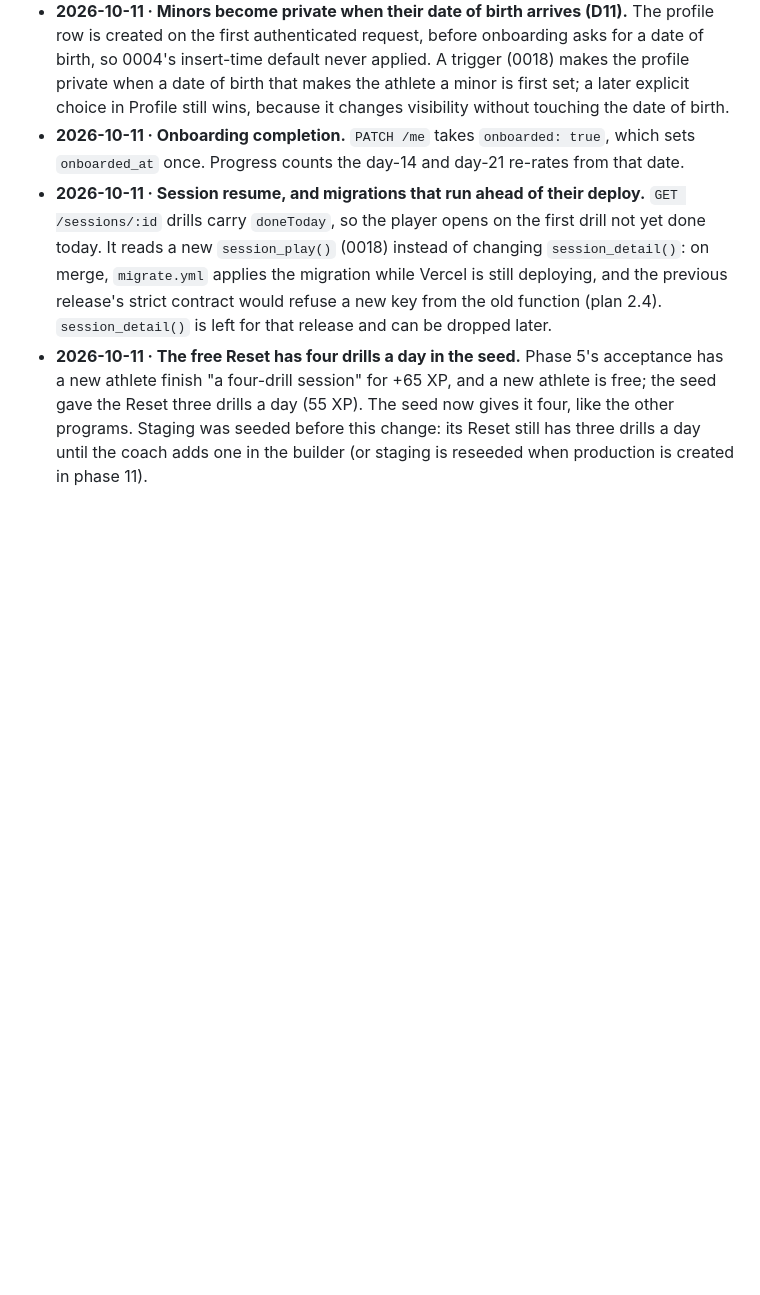
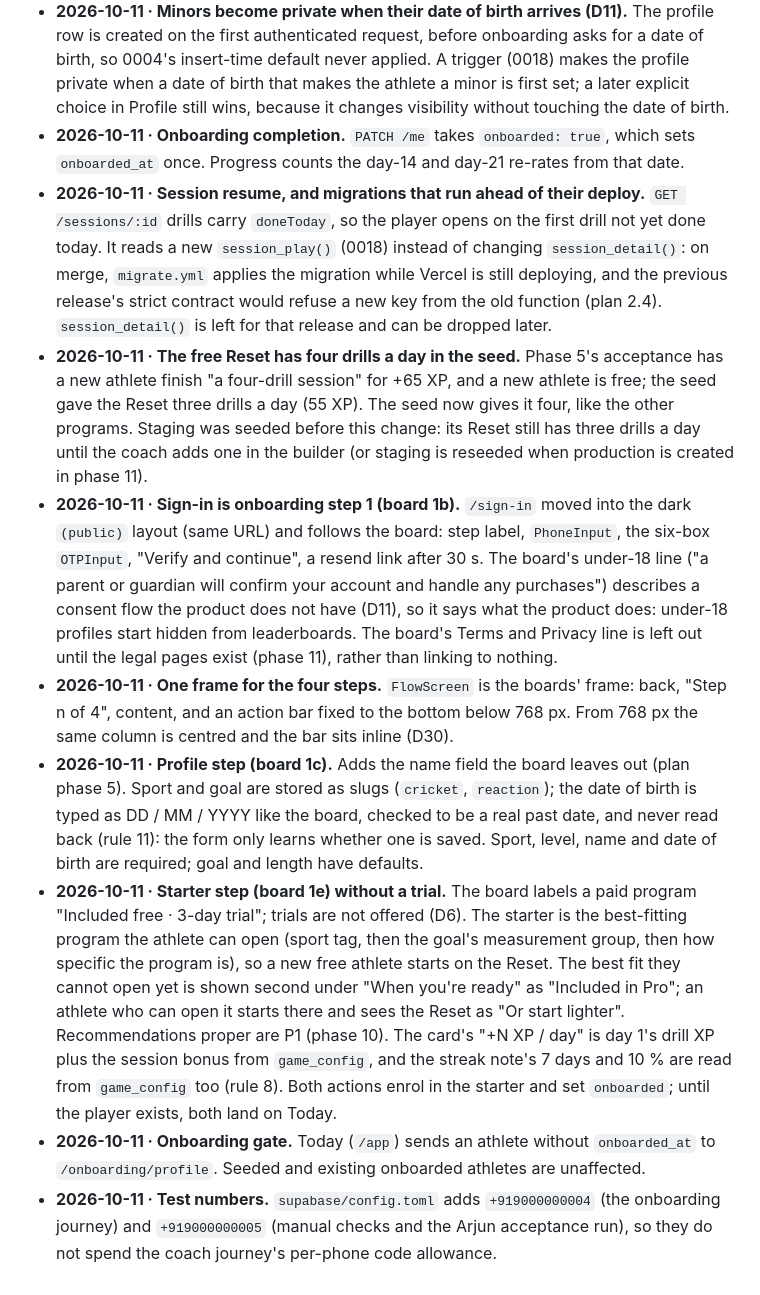
Before and after one commit to ksiva-synergy/eyeQ, a Markdown page: DECISIONS.md, the part around the change. GitHub-like rendering; blank space fills up the shorter version.

Commit message:
DECISIONS: Phase 5 slice 2, sign-in and onboarding
Co-Authored-By: Claude Opus 5.5 <noreply@anthropic.com>

```diff
--- a/DECISIONS.md
+++ b/DECISIONS.md
@@ -170,3 +170,9 @@ Anything the plan (`EYEQ_BUILD_PLAN.md`) does not settle, and every default from
 - **2026-10-11 · Onboarding completion.** `PATCH /me` takes `onboarded: true`, which sets `onboarded_at` once. Progress counts the day-14 and day-21 re-rates from that date.
 - **2026-10-11 · Session resume, and migrations that run ahead of their deploy.** `GET /sessions/:id` drills carry `doneToday`, so the player opens on the first drill not yet done today. It reads a new `session_play()` (0018) instead of changing `session_detail()`: on merge, `migrate.yml` applies the migration while Vercel is still deploying, and the previous release's strict contract would refuse a new key from the old function (plan 2.4). `session_detail()` is left for that release and can be dropped later.
 - **2026-10-11 · The free Reset has four drills a day in the seed.** Phase 5's acceptance has a new athlete finish "a four-drill session" for +65 XP, and a new athlete is free; the seed gave the Reset three drills a day (55 XP). The seed now gives it four, like the other programs. Staging was seeded before this change: its Reset still has three drills a day until the coach adds one in the builder (or staging is reseeded when production is created in phase 11).
+- **2026-10-11 · Sign-in is onboarding step 1 (board 1b).** `/sign-in` moved into the dark `(public)` layout (same URL) and follows the board: step label, `PhoneInput`, the six-box `OTPInput`, "Verify and continue", a resend link after 30 s. The board's under-18 line ("a parent or guardian will confirm your account and handle any purchases") describes a consent flow the product does not have (D11), so it says what the product does: under-18 profiles start hidden from leaderboards. The board's Terms and Privacy line is left out until the legal pages exist (phase 11), rather than linking to nothing.
+- **2026-10-11 · One frame for the four steps.** `FlowScreen` is the boards' frame: back, "Step n of 4", content, and an action bar fixed to the bottom below 768 px. From 768 px the same column is centred and the bar sits inline (D30).
+- **2026-10-11 · Profile step (board 1c).** Adds the name field the board leaves out (plan phase 5). Sport and goal are stored as slugs (`cricket`, `reaction`); the date of birth is typed as DD / MM / YYYY like the board, checked to be a real past date, and never read back (rule 11): the form only learns whether one is saved. Sport, level, name and date of birth are required; goal and length have defaults.
+- **2026-10-11 · Starter step (board 1e) without a trial.** The board labels a paid program "Included free · 3-day trial"; trials are not offered (D6). The starter is the best-fitting program the athlete can open (sport tag, then the goal's measurement group, then how specific the program is), so a new free athlete starts on the Reset. The best fit they cannot open yet is shown second under "When you're ready" as "Included in Pro"; an athlete who can open it starts there and sees the Reset as "Or start lighter". Recommendations proper are P1 (phase 10). The card's "+N XP / day" is day 1's drill XP plus the session bonus from `game_config`, and the streak note's 7 days and 10 % are read from `game_config` too (rule 8). Both actions enrol in the starter and set `onboarded`; until the player exists, both land on Today.
+- **2026-10-11 · Onboarding gate.** Today (`/app`) sends an athlete without `onboarded_at` to `/onboarding/profile`. Seeded and existing onboarded athletes are unaffected.
+- **2026-10-11 · Test numbers.** `supabase/config.toml` adds `+919000000004` (the onboarding journey) and `+919000000005` (manual checks and the Arjun acceptance run), so they do not spend the coach journey's per-phone code allowance.
```
